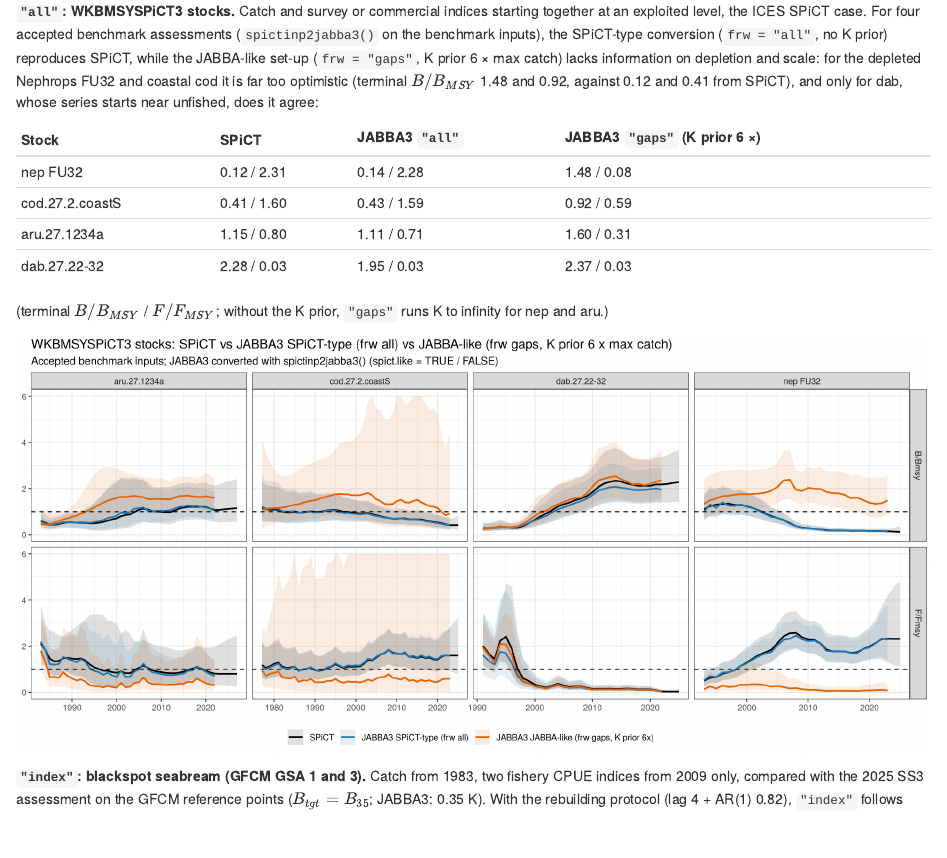
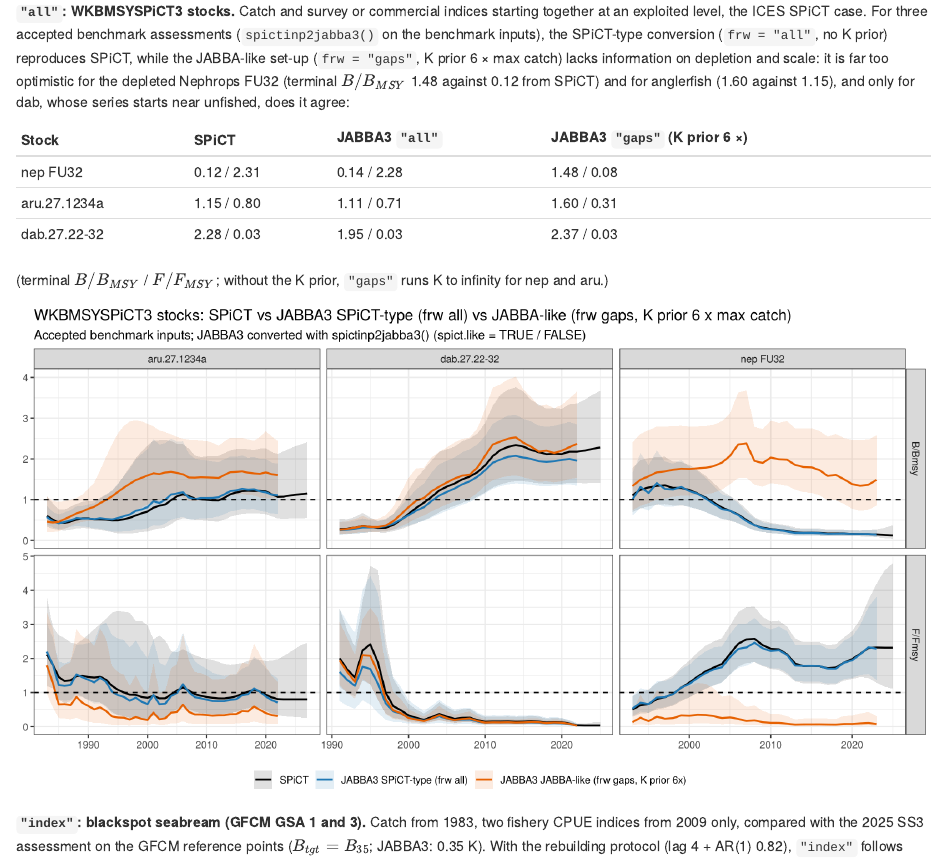
Before and after one commit to Henning-Winker/JABBA3, an R Markdown document (inst/guide/chapters/06b_jabba_spict_like.Rmd): the page in a window 1100 px wide, from 4360 px down. Rendered offline with R 4.5, knitr and Pandoc, with nearby package versions; some code elsewhere in the file could not run offline.

Commit message:
guide 06b: SPiCT example with three stocks (cod coastS dropped)
Co-Authored-By: Claude Opus 5.5 <noreply@anthropic.com>
Claude-Session: https://claude.ai/code/session_01Q8gLbWyQufGJLLEQfcpwvp

````diff
--- a/inst/guide/chapters/06b_jabba_spict_like.Rmd
+++ b/inst/guide/chapters/06b_jabba_spict_like.Rmd
@@ -178,18 +178,17 @@ knitr::include_graphics("figures/swos_frw_modes.png")
 ```
 
 **`"all"`: WKBMSYSPiCT3 stocks.** Catch and survey or commercial indices
-starting together at an exploited level, the ICES SPiCT case. For four accepted
+starting together at an exploited level, the ICES SPiCT case. For three accepted
 benchmark assessments (`spictinp2jabba3()` on the benchmark inputs), the
 SPiCT-type conversion (`frw = "all"`, no K prior) reproduces SPiCT, while the
 JABBA-like set-up (`frw = "gaps"`, K prior 6 × max catch) lacks information on
-depletion and scale: for the depleted Nephrops FU32 and coastal cod it is far
-too optimistic (terminal $B/B_{MSY}$ 1.48 and 0.92, against 0.12 and 0.41 from
-SPiCT), and only for dab, whose series starts near unfished, does it agree:
+depletion and scale: it is far too optimistic for the depleted Nephrops FU32
+(terminal $B/B_{MSY}$ 1.48 against 0.12 from SPiCT) and for anglerfish (1.60
+against 1.15), and only for dab, whose series starts near unfished, does it agree:
 
 | Stock | SPiCT | JABBA3 `"all"` | JABBA3 `"gaps"` (K prior 6 ×) |
 |---|---|---|---|
 | nep FU32 | 0.12 / 2.31 | 0.14 / 2.28 | 1.48 / 0.08 |
-| cod.27.2.coastS | 0.41 / 1.60 | 0.43 / 1.59 | 0.92 / 0.59 |
 | aru.27.1234a | 1.15 / 0.80 | 1.11 / 0.71 | 1.60 / 0.31 |
 | dab.27.22-32 | 2.28 / 0.03 | 1.95 / 0.03 | 2.37 / 0.03 |
 
````
Also changed, not shown: inst/guide/figures/spict_vs_jabba3_modes.png.
